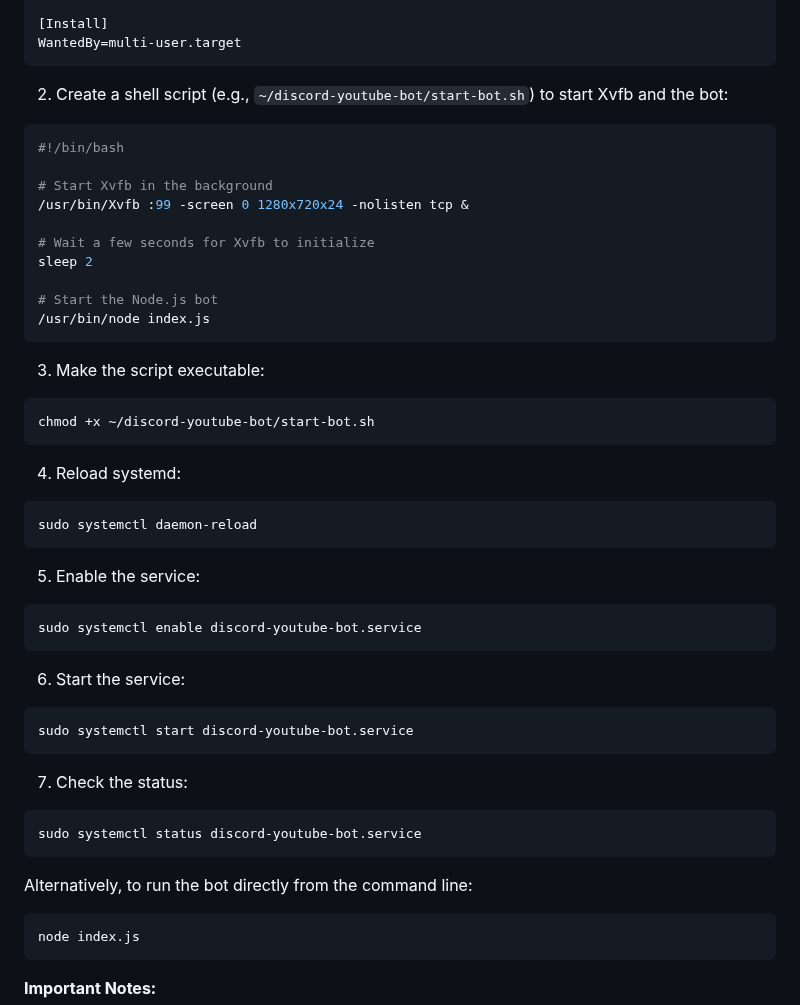
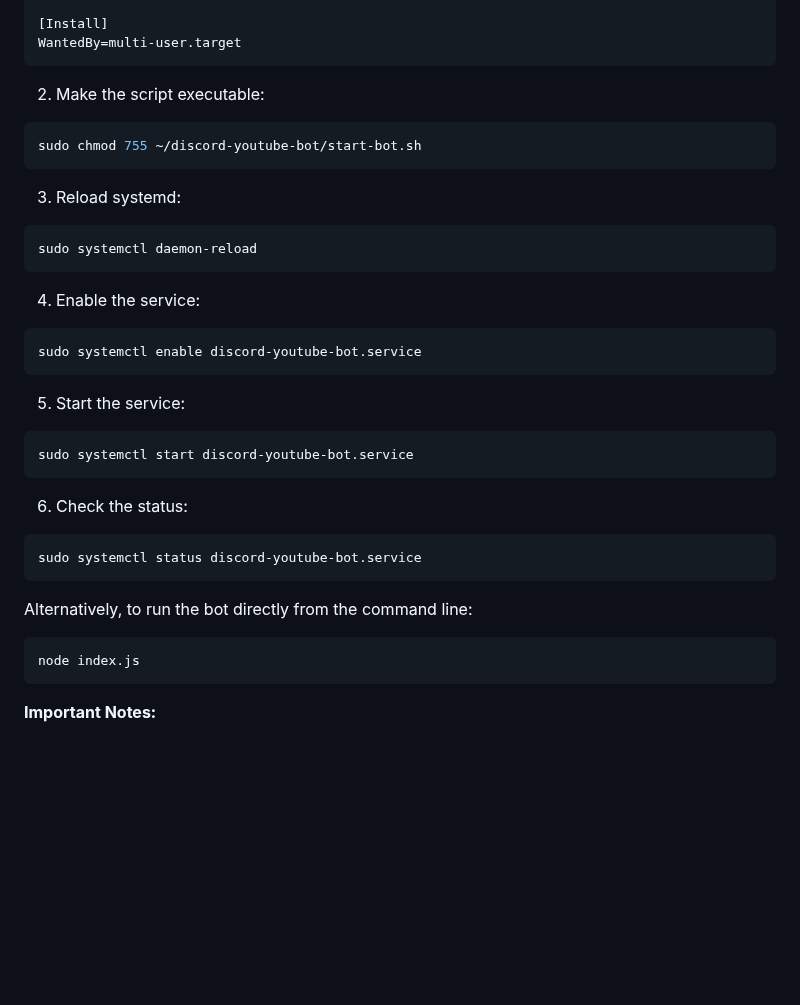
Before and after one commit to KUSH42/discord-youtube-bot, a Markdown page: README.md, the part around the change. Rendered like a GitHub page; blank space fills up the shorter version.

````diff
--- a/README.md
+++ b/README.md
@@ -138,46 +138,31 @@ RestartSec=10
 WantedBy=multi-user.target
 ```
 
-   2.  Create a shell script (e.g., `~/discord-youtube-bot/start-bot.sh`) to start Xvfb and the bot:
+   2.  Make the script executable:
 
 ```bash
-#!/bin/bash
-
-# Start Xvfb in the background
-/usr/bin/Xvfb :99 -screen 0 1280x720x24 -nolisten tcp &
-
-# Wait a few seconds for Xvfb to initialize
-sleep 2
-
-# Start the Node.js bot
-/usr/bin/node index.js
+sudo chmod 755 ~/discord-youtube-bot/start-bot.sh
 ```
 
-   3.  Make the script executable:
-
-```bash
-chmod +x ~/discord-youtube-bot/start-bot.sh
-```
-
-   4.  Reload systemd:
+   3.  Reload systemd:
 
 ```bash
 sudo systemctl daemon-reload
 ```
 
-   5.  Enable the service:
+   4.  Enable the service:
 
 ```bash
 sudo systemctl enable discord-youtube-bot.service
 ```
 
-   6.  Start the service:
+   5.  Start the service:
 
 ```bash
 sudo systemctl start discord-youtube-bot.service
 ```
 
-   7.  Check the status:
+   6.  Check the status:
 
 ```bash
 sudo systemctl status discord-youtube-bot.service
@@ -185,7 +170,7 @@ sudo systemctl status discord-youtube-bot.service
 
 Alternatively, to run the bot directly from the command line:
 
-```
+```bash
 node index.js
 ```
 
````
